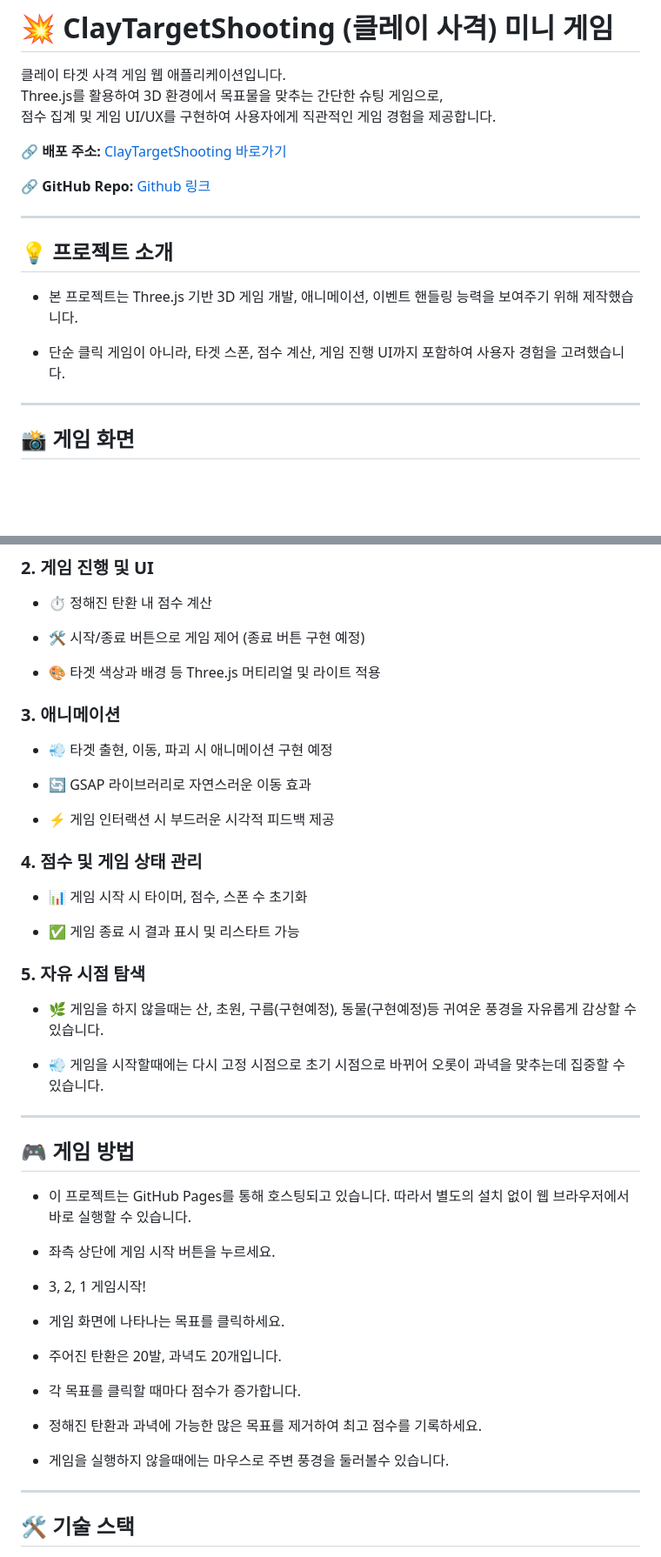
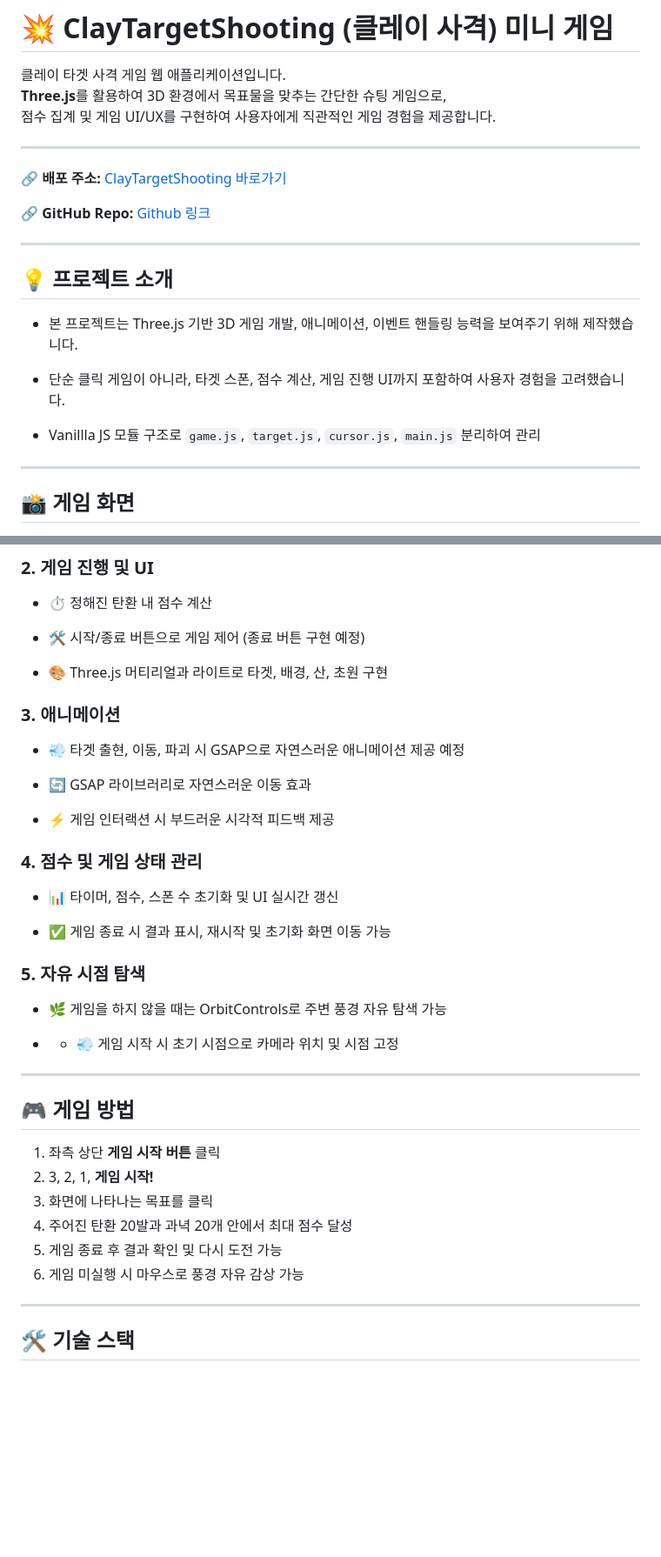
Before and after one commit to qwezxc3810/ClayTargetShooting, a Markdown page: README.md, 2 parts joined by grey strips. Shown at 87% size. GitHub-like rendering; blank space fills up the shorter version.

```diff
--- a/README.md
+++ b/README.md
@@ -1,8 +1,10 @@
 # 💥 ClayTargetShooting (클레이 사격) 미니 게임
 
 클레이 타겟 사격 게임 웹 애플리케이션입니다.
-Three.js를 활용하여 3D 환경에서 목표물을 맞추는 간단한 슈팅 게임으로,
+**Three.js**를 활용하여 3D 환경에서 목표물을 맞추는 간단한 슈팅 게임으로,
 점수 집계 및 게임 UI/UX를 구현하여 사용자에게 직관적인 게임 경험을 제공합니다.
+
+---
 
  🔗 **배포 주소:** [ClayTargetShooting 바로가기](https://qwezxc3810.github.io/ClayTargetShooting/)
 
@@ -15,6 +17,8 @@ Three.js를 활용하여 3D 환경에서 목표물을 맞추는 간단한 슈팅
 - 본 프로젝트는 Three.js 기반 3D 게임 개발, 애니메이션, 이벤트 핸들링 능력을 보여주기 위해 제작했습니다.
 
 - 단순 클릭 게임이 아니라, 타겟 스폰, 점수 계산, 게임 진행 UI까지 포함하여 사용자 경험을 고려했습니다.
+
+- Vanillla JS 모듈 구조로 `game.js`, `target.js`, `cursor.js`, `main.js` 분리하여 관리
 
 ---
 
@@ -72,11 +76,11 @@ Three.js를 활용하여 3D 환경에서 목표물을 맞추는 간단한 슈팅
 
 - 🛠 시작/종료 버튼으로 게임 제어 (종료 버튼 구현 예정)
 
-- 🎨 타겟 색상과 배경 등 Three.js 머티리얼 및 라이트 적용
+- 🎨 Three.js 머티리얼과 라이트로 타겟, 배경, 산, 초원 구현
 
 ### 3. 애니메이션
 
-- 💨 타겟 출현, 이동, 파괴 시 애니메이션 구현 예정
+- 💨 타겟 출현, 이동, 파괴 시 GSAP으로 자연스러운 애니메이션 제공 예정
 
 - 🔄 GSAP 라이브러리로 자연스러운 이동 효과
 
@@ -84,34 +88,26 @@ Three.js를 활용하여 3D 환경에서 목표물을 맞추는 간단한 슈팅
 
 ### 4. 점수 및 게임 상태 관리
 
-- 📊 게임 시작 시 타이머, 점수, 스폰 수 초기화
+- 📊 타이머, 점수, 스폰 수 초기화 및 UI 실시간 갱신
 
-- ✅ 게임 종료 시 결과 표시 및 리스타트 가능
+- ✅ 게임 종료 시 결과 표시, 재시작 및 초기화 화면 이동 가능
 
 ### 5. 자유 시점 탐색
 
-- 🌿 게임을 하지 않을때는 산, 초원, 구름(구현예정), 동물(구현예정)등 귀여운 풍경을 자유롭게 감상할 수 있습니다.
+- 🌿 게임을 하지 않을 때는 OrbitControls로 주변 풍경 자유 탐색 가능
 
-- 💨 게임을 시작할때에는 다시 고정 시점으로 초기 시점으로 바뀌어 오롯이 과녁을 맞추는데 집중할 수 있습니다.
+- - 💨 게임 시작 시 초기 시점으로 카메라 위치 및 시점 고정
 
 ---
 
 ## 🎮 게임 방법
-- 이 프로젝트는 GitHub Pages를 통해 호스팅되고 있습니다. 따라서 별도의 설치 없이 웹 브라우저에서 바로 실행할 수 있습니다.
 
-- 좌측 상단에 게임 시작 버튼을 누르세요.
-
-- 3, 2, 1 게임시작!
-
-- 게임 화면에 나타나는 목표를 클릭하세요.
-
-- 주어진 탄환은 20발, 과녁도 20개입니다.
-
-- 각 목표를 클릭할 때마다 점수가 증가합니다.
-
-- 정해진 탄환과 과녁에 가능한 많은 목표를 제거하여 최고 점수를 기록하세요.
-
-- 게임을 실행하지 않을때에는 마우스로 주변 풍경을 둘러볼수 있습니다.
+1. 좌측 상단 **게임 시작 버튼** 클릭
+2. 3, 2, 1, **게임 시작!**
+3. 화면에 나타나는 목표를 클릭
+4. 주어진 탄환 20발과 과녁 20개 안에서 최대 점수 달성
+5. 게임 종료 후 결과 확인 및 다시 도전 가능
+6. 게임 미실행 시 마우스로 풍경 자유 감상 가능
 
 ---
 
```
Also changed, not shown: other parts of README.md (+38 -9 lines).
